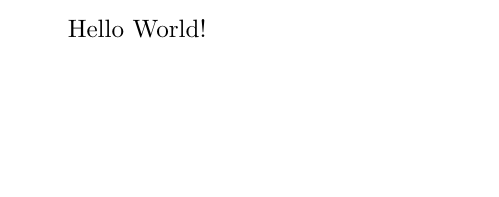
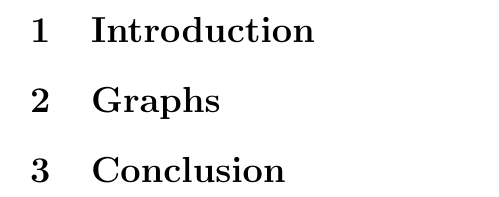
Before and after one commit to abhiaagarwal/precalculus-paper, a LaTeX document (sections/introduction.tex): part of page 2 of 2, cut at the place of the change, the shorter picture padded with empty space. Compiled offline with pdfLaTeX.

Commit message:
Base Formatting
Redo Directories etc

```diff
--- a/paper.tex
+++ b/sections/introduction.tex
@@ -10,5 +10,7 @@
   \newpage
   \pagenumbering{arabic}
 
-  Hello World!
+  \section{Introduction}
+  \section{Graphs}
+  \section{Conclusion}
 \end{document}
```
Also changed, not shown: cover/cover.tex (added, +5 -0 lines), README.md, sections/conclusion.tex (added), sections/graphs.tex (added).
